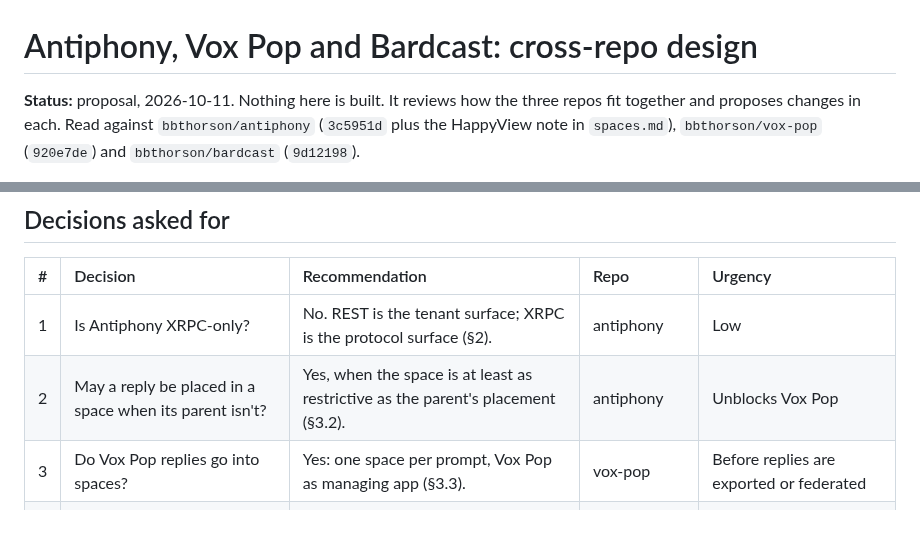
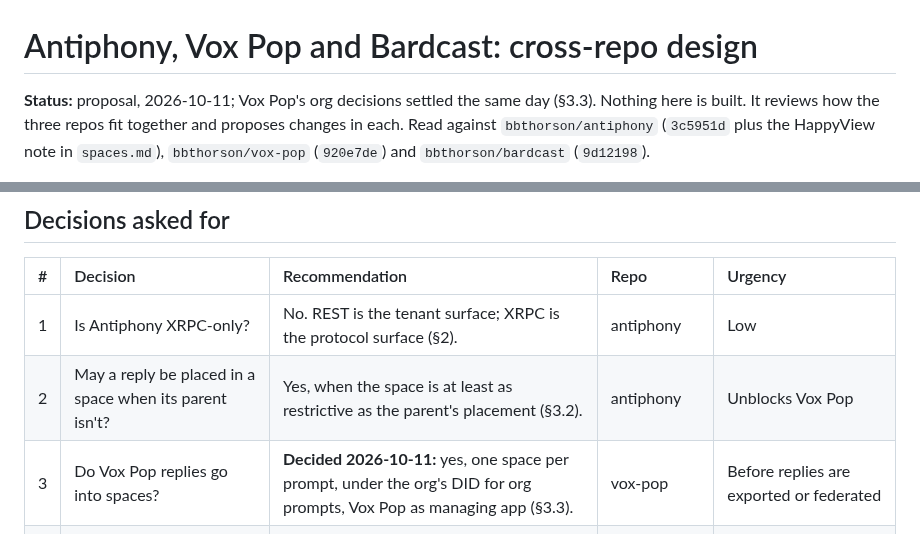
Before and after one commit to bbthorson/antiphony, a Markdown page: specs/cross-repo-design.md, 2 parts joined by grey strips. GitHub-like rendering.

```diff
--- a/specs/cross-repo-design.md
+++ b/specs/cross-repo-design.md
@@ -1,6 +1,6 @@
 # Antiphony, Vox Pop and Bardcast: cross-repo design
 
-**Status:** proposal, 2026-10-11. Nothing here is built. It reviews how the three repos fit
+**Status:** proposal, 2026-10-11; Vox Pop's org decisions settled the same day (§3.3). Nothing here is built. It reviews how the three repos fit
 together and proposes changes in each. Read against `bbthorson/antiphony` (`3c5951d` plus
 the HappyView note in `spaces.md`), `bbthorson/vox-pop` (`920e7de`) and `bbthorson/bardcast`
 (`9d12198`).
@@ -16,7 +16,7 @@ second, as long as the first still works.
 | :--- | :--- | :--- | :--- | :--- |
 | 1 | Is Antiphony XRPC-only? | No. REST is the tenant surface; XRPC is the protocol surface (§2). | antiphony | Low |
 | 2 | May a reply be placed in a space when its parent isn't? | Yes, when the space is at least as restrictive as the parent's placement (§3.2). | antiphony | Unblocks Vox Pop |
-| 3 | Do Vox Pop replies go into spaces? | Yes: one space per prompt, Vox Pop as managing app (§3.3). | vox-pop | Before replies are exported or federated |
+| 3 | Do Vox Pop replies go into spaces? | **Decided 2026-10-11:** yes, one space per prompt, under the org's DID for org prompts, Vox Pop as managing app (§3.3). | vox-pop | Before replies are exported or federated |
 | 4 | Whose DID is a space record's author segment when Antiphony hosts it? | The authority's DID, with the person as a facet, until their own host can sign (§4.2). | antiphony, bardcast | **Before Bardcast keeps its first recording**: sealed into URIs |
 | 5 | What moves into Antiphony as shared code? | A client package with the service-auth signer, a fake for tests, tenant DID tooling (§5). | all three | Medium |
 | 6 | What does Phase 3 contain, and when? | The ordered plan in §4.3; start the parts that don't touch the alpha now. | antiphony | Medium |
```
Also changed, not shown: other parts of specs/cross-repo-design.md (+37 -11 lines).
